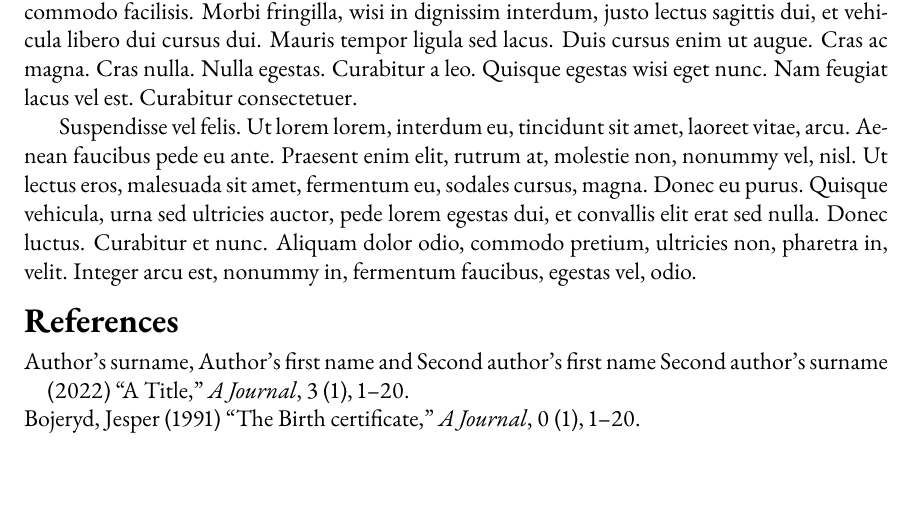
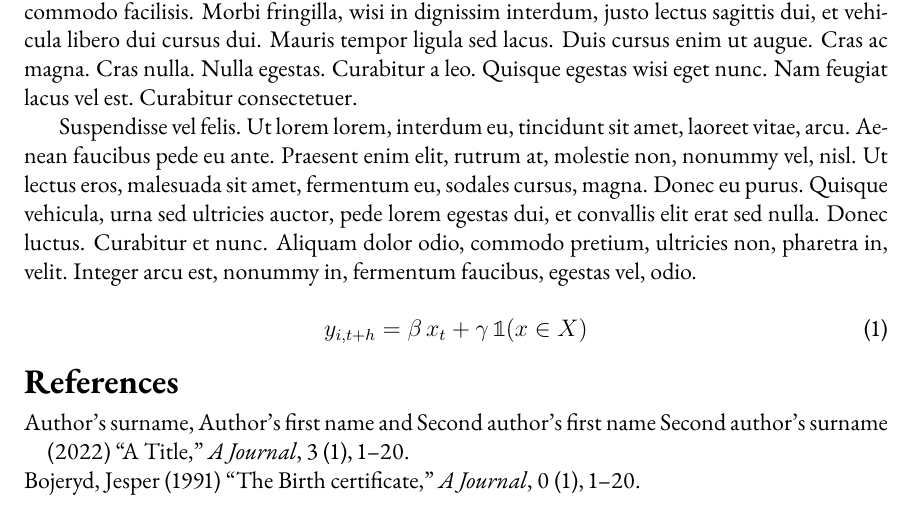
Before and after one commit to bojeryd91/article-template, a LaTeX paper (main.tex): part of page 2 of 3, cut so that both start at the same text, the shorter picture padded with empty space. Compiled offline with pdfLaTeX.

Commit message:
Updates from Overleaf

```diff
--- a/main.tex
+++ b/main.tex
@@ -20,6 +20,11 @@
 \DeclareMathSymbol{7}\mathalpha{numbers}{"37}
 \DeclareMathSymbol{8}\mathalpha{numbers}{"38}
 \DeclareMathSymbol{9}\mathalpha{numbers}{"39}
+
+% Define indicator function
+\DeclareSymbolFont{bbold}{U}{bbold}{m}{n}
+\DeclareSymbolFontAlphabet{\mathbbold}{bbold}
+\newcommand{\bi}{\mathbbold{1}}
 
 \usepackage[longnamesfirst]{natbib} % The option writes out all authors names at first citation
 \setlength{\bibsep}{0pt plus 0.3ex}
@@ -102,7 +107,9 @@ This is an example of a table, or, it is at Table \ref{tab:baseline}.
 
 \lipsum[5-6]
 
-
+\begin{equation}
+    y_{i,t+h} = \beta\, x_t + \gamma \, \bi(x \in X)
+\end{equation}
 
 
 \bibliographystyle{econ}
```
